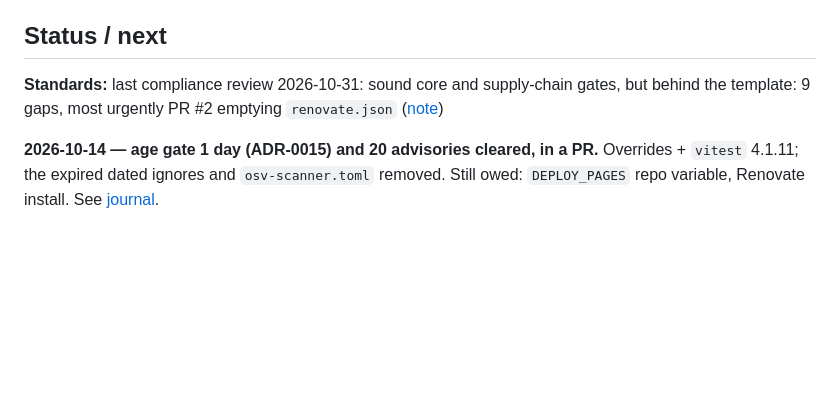
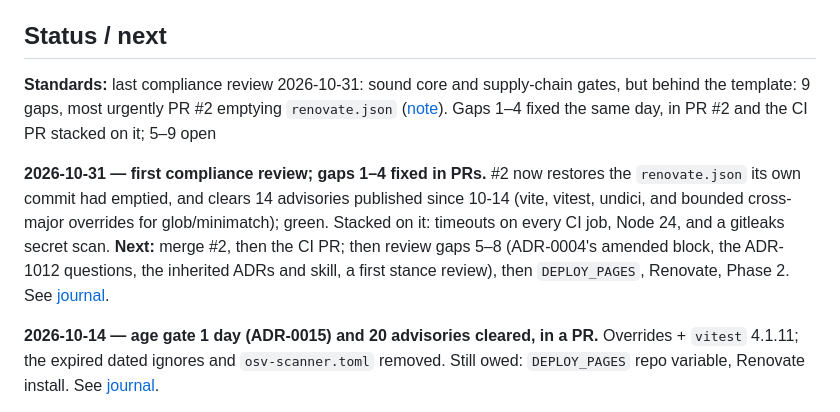
Before and after one commit to randallard/cycle-in, a Markdown page: docs/PROGRESS.md, the part around one of its changes. Rendered like a GitHub page; blank space fills up the shorter version.

Commit message:
docs: journal and PROGRESS for 2026-10-31 (compliance review, gaps 1-4)
Co-Authored-By: Claude Opus 5.5 <noreply@anthropic.com>

```diff
--- a/docs/PROGRESS.md
+++ b/docs/PROGRESS.md
@@ -4,7 +4,9 @@ _Last updated: 2026-10-14_
 
 ## Status / next
 
-**Standards:** last compliance review 2026-10-31: sound core and supply-chain gates, but behind the template: 9 gaps, most urgently PR #2 emptying `renovate.json` ([note](compliance/2026-10-31.md))
+**Standards:** last compliance review 2026-10-31: sound core and supply-chain gates, but behind the template: 9 gaps, most urgently PR #2 emptying `renovate.json` ([note](compliance/2026-10-31.md)). Gaps 1–4 fixed the same day, in PR #2 and the CI PR stacked on it; 5–9 open
+
+**2026-10-31 — first compliance review; gaps 1–4 fixed in PRs.** #2 now restores the `renovate.json` its own commit had emptied, and clears 14 advisories published since 10-14 (vite, vitest, undici, and bounded cross-major overrides for glob/minimatch); green. Stacked on it: timeouts on every CI job, Node 24, and a gitleaks secret scan. **Next:** merge #2, then the CI PR; then review gaps 5–8 (ADR-0004's amended block, the ADR-1012 questions, the inherited ADRs and skill, a first stance review), then `DEPLOY_PAGES`, Renovate, Phase 2. See [journal](journal/2026-10-31-compliance-review-and-first-four-gaps.md).
 
 **2026-10-14 — age gate 1 day (ADR-0015) and 20 advisories cleared, in a PR.** Overrides + `vitest` 4.1.11; the expired dated ignores and `osv-scanner.toml` removed. Still owed: `DEPLOY_PAGES` repo variable, Renovate install. See [journal](journal/2026-10-14-age-gate-one-day-and-twenty-advisories.md).
 
```
Also changed, not shown: other parts of docs/PROGRESS.md (+1 -1 lines), docs/journal/2026-10-31-compliance-review-and-first-four-gaps.md (added, +63 -0 lines).
